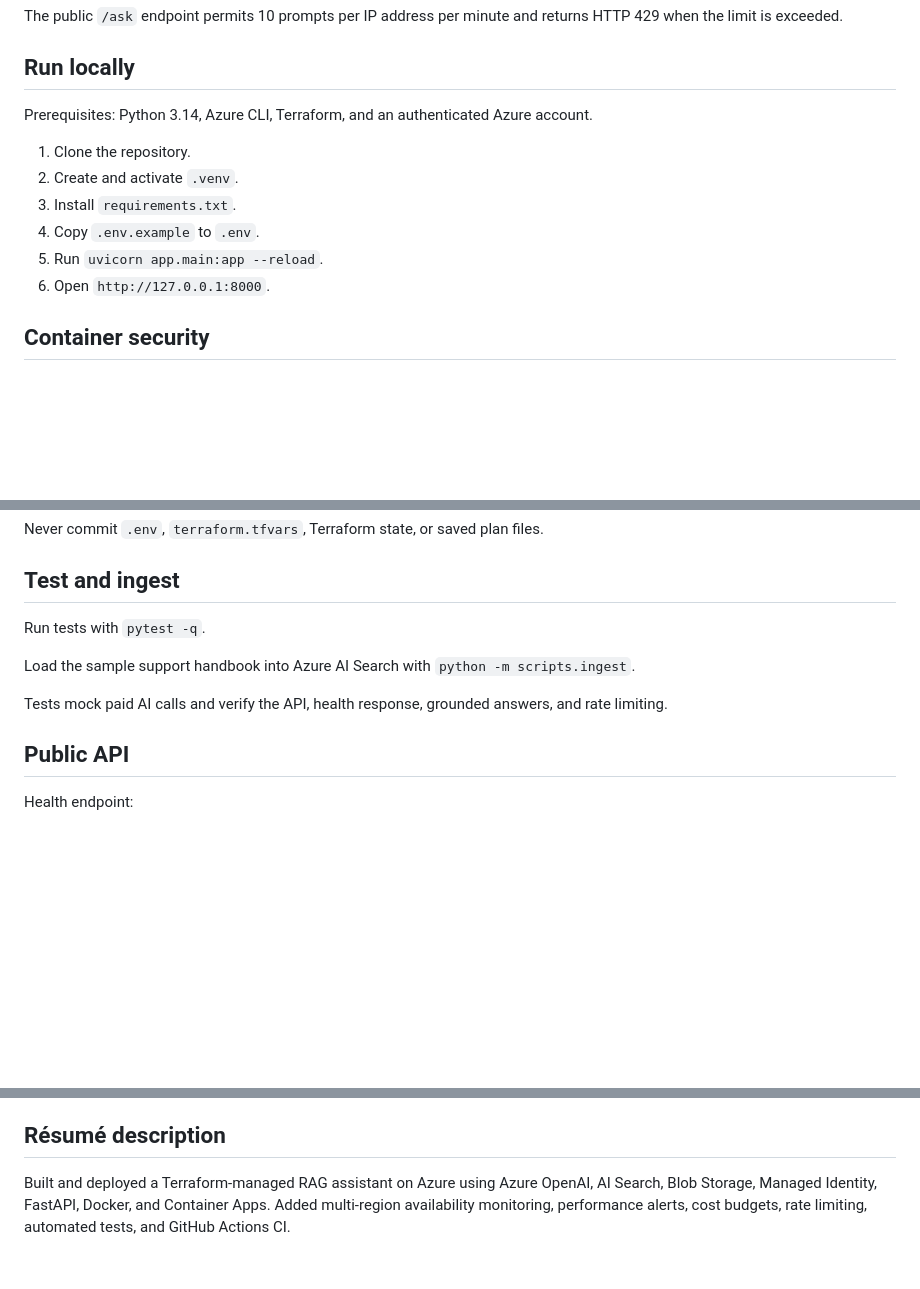
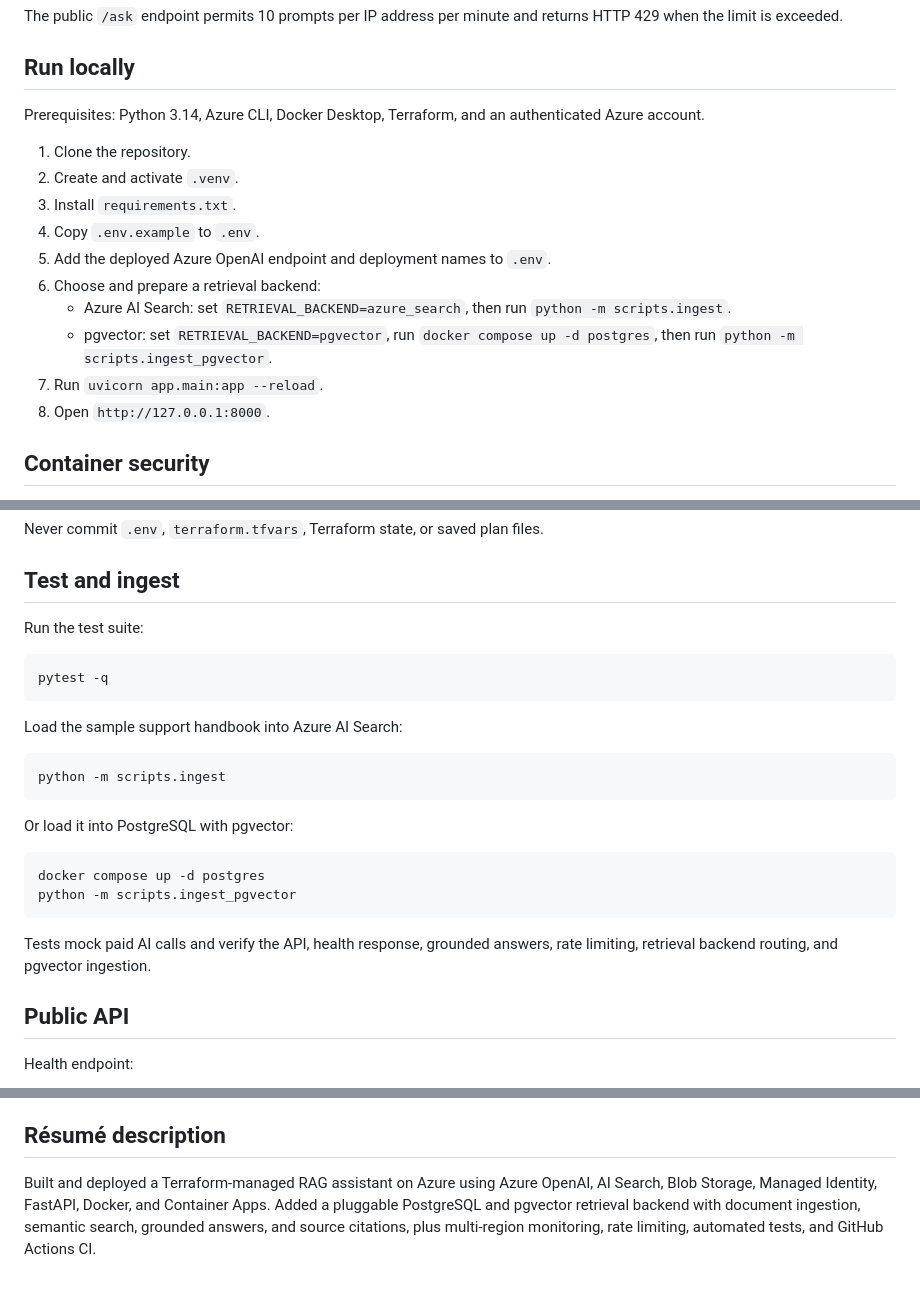
Before and after one commit to sapiniwrld-dot/lumen-azure-ai, a Markdown page: README.md, 3 parts joined by grey strips. Drawn GitHub-style; blank space fills up the shorter version.

Commit message:
docs: document pgvector workflow

```diff
--- a/README.md
+++ b/README.md
@@ -52,14 +54,18 @@ The public `/ask` endpoint permits 10 prompts per IP address per minute and retu
 
 ## Run locally
 
-Prerequisites: Python 3.14, Azure CLI, Terraform, and an authenticated Azure account.
+Prerequisites: Python 3.14, Azure CLI, Docker Desktop, Terraform, and an authenticated Azure account.
 
 1. Clone the repository.
 2. Create and activate `.venv`.
 3. Install `requirements.txt`.
 4. Copy `.env.example` to `.env`.
-5. Run `uvicorn app.main:app --reload`.
-6. Open `http://127.0.0.1:8000`.
+5. Add the deployed Azure OpenAI endpoint and deployment names to `.env`.
+6. Choose and prepare a retrieval backend:
+   - Azure AI Search: set `RETRIEVAL_BACKEND=azure_search`, then run `python -m scripts.ingest`.
+   - pgvector: set `RETRIEVAL_BACKEND=pgvector`, run `docker compose up -d postgres`, then run `python -m scripts.ingest_pgvector`.
+7. Run `uvicorn app.main:app --reload`.
+8. Open `http://127.0.0.1:8000`.
 
 ## Container security
 
@@ -88,11 +94,20 @@ Never commit `.env`, `terraform.tfvars`, Terraform state, or saved plan files.
 
 ## Test and ingest
 
-Run tests with `pytest -q`.
+Run the test suite:
 
-Load the sample support handbook into Azure AI Search with `python -m scripts.ingest`.
+    pytest -q
 
-Tests mock paid AI calls and verify the API, health response, grounded answers, and rate limiting.
+Load the sample support handbook into Azure AI Search:
+
+    python -m scripts.ingest
+
+Or load it into PostgreSQL with pgvector:
+
+    docker compose up -d postgres
+    python -m scripts.ingest_pgvector
+
+Tests mock paid AI calls and verify the API, health response, grounded answers, rate limiting, retrieval backend routing, and pgvector ingestion.
 
 ## Public API
 
@@ -112,4 +127,4 @@ To avoid ongoing Azure charges, first review `terraform plan -destroy`, then run
 
 ## Résumé description
 
-Built and deployed a Terraform-managed RAG assistant on Azure using Azure OpenAI, AI Search, Blob Storage, Managed Identity, FastAPI, Docker, and Container Apps. Added multi-region availability monitoring, performance alerts, cost budgets, rate limiting, automated tests, and GitHub Actions CI.
+Built and deployed a Terraform-managed RAG assistant on Azure using Azure OpenAI, AI Search, Blob Storage, Managed Identity, FastAPI, Docker, and Container Apps. Added a pluggable PostgreSQL and pgvector retrieval backend with document ingestion, semantic search, grounded answers, and source citations, plus multi-region monitoring, rate limiting, automated tests, and GitHub Actions CI.
```
Also changed, not shown: other parts of README.md (+2 -0 lines).
